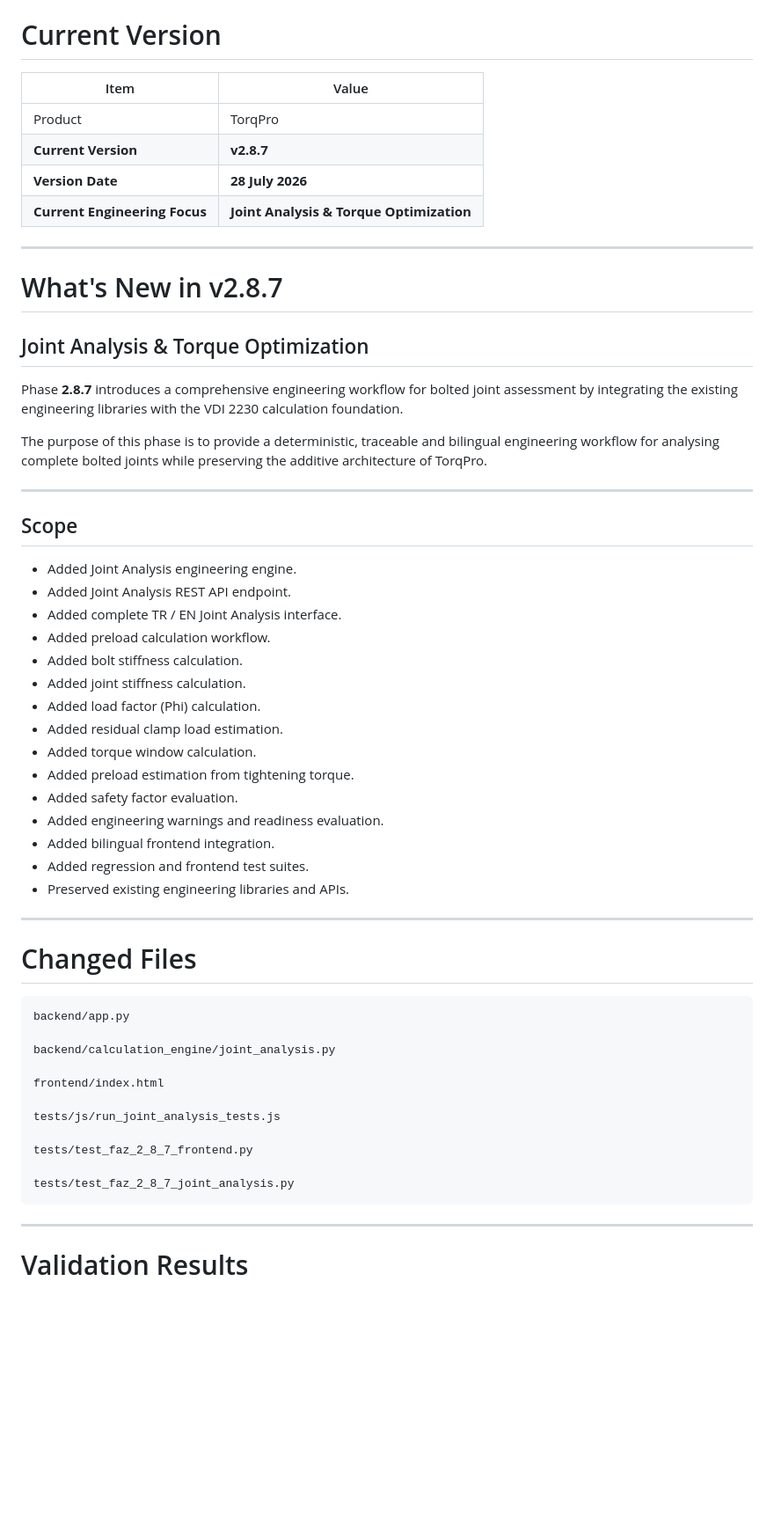
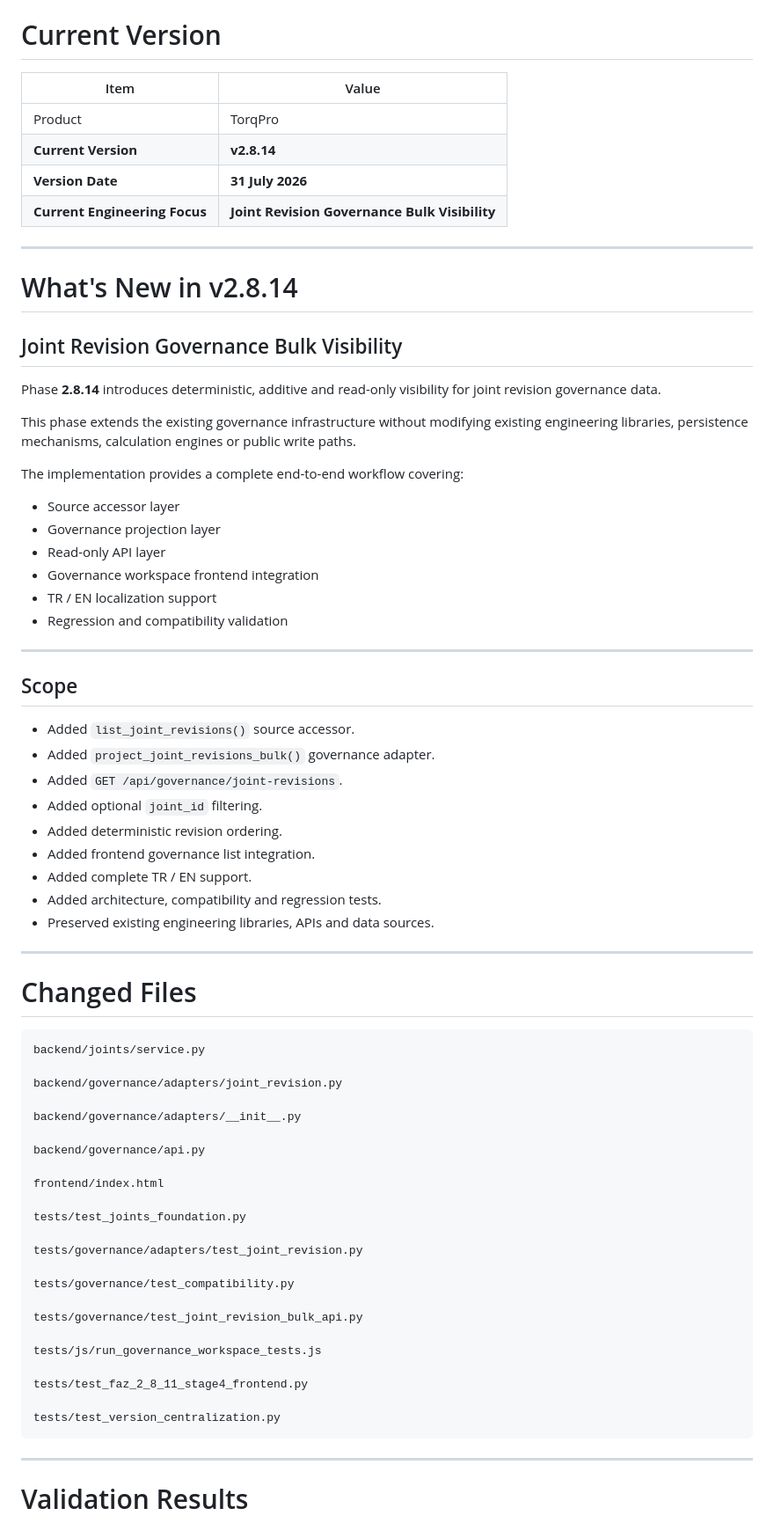
Before and after one commit to Bursa-16/TorqPro, a Markdown page: README.md, the part around one of its changes. Shown at 88% size. Rendered like a GitHub page; blank space fills up the shorter version.

````diff
--- a/README.md
+++ b/README.md
@@ -1,58 +1,73 @@
 # Current Version
 
-| Item | Value |
-|------|------|
-| Product | TorqPro |
-| **Current Version** | **v2.8.7** |
-| **Version Date** | **28 July 2026** |
-| **Current Engineering Focus** | **Joint Analysis & Torque Optimization** |
+| Item                          | Value                                         |
+| ----------------------------- | --------------------------------------------- |
+| Product                       | TorqPro                                       |
+| **Current Version**           | **v2.8.14**                                   |
+| **Version Date**              | **31 July 2026**                              |
+| **Current Engineering Focus** | **Joint Revision Governance Bulk Visibility** |
 
 ---
 
-# What's New in v2.8.7
+# What's New in v2.8.14
 
-## Joint Analysis & Torque Optimization
+## Joint Revision Governance Bulk Visibility
 
-Phase **2.8.7** introduces a comprehensive engineering workflow for bolted joint assessment by integrating the existing engineering libraries with the VDI 2230 calculation foundation.
+Phase **2.8.14** introduces deterministic, additive and read-only visibility for joint revision governance data.
 
-The purpose of this phase is to provide a deterministic, traceable and bilingual engineering workflow for analysing complete bolted joints while preserving the additive architecture of TorqPro.
+This phase extends the existing governance infrastructure without modifying existing engineering libraries, persistence mechanisms, calculation engines or public write paths.
+
+The implementation provides a complete end-to-end workflow covering:
+
+* Source accessor layer
+* Governance projection layer
+* Read-only API layer
+* Governance workspace frontend integration
+* TR / EN localization support
+* Regression and compatibility validation
 
 ---
 
 ## Scope
 
-- Added Joint Analysis engineering engine.
-- Added Joint Analysis REST API endpoint.
-- Added complete TR / EN Joint Analysis interface.
-- Added preload calculation workflow.
-- Added bolt stiffness calculation.
-- Added joint stiffness calculation.
-- Added load factor (Phi) calculation.
-- Added residual clamp load estimation.
-- Added torque window calculation.
-- Added preload estimation from tightening torque.
-- Added safety factor evaluation.
-- Added engineering warnings and readiness evaluation.
-- Added bilingual frontend integration.
-- Added regression and frontend test suites.
-- Preserved existing engineering libraries and APIs.
+* Added `list_joint_revisions()` source accessor.
+* Added `project_joint_revisions_bulk()` governance adapter.
+* Added `GET /api/governance/joint-revisions`.
+* Added optional `joint_id` filtering.
+* Added deterministic revision ordering.
+* Added frontend governance list integration.
+* Added complete TR / EN support.
+* Added architecture, compatibility and regression tests.
+* Preserved existing engineering libraries, APIs and data sources.
 
 ---
 
 # Changed Files
 
-```
-backend/app.py
+```text
+backend/joints/service.py
 
-backend/calculation_engine/joint_analysis.py
+backend/governance/adapters/joint_revision.py
+
+backend/governance/adapters/__init__.py
+
+backend/governance/api.py
 
 frontend/index.html
 
-tests/js/run_joint_analysis_tests.js
+tests/test_joints_foundation.py
 
-tests/test_faz_2_8_7_frontend.py
+tests/governance/adapters/test_joint_revision.py
 
-tests/test_faz_2_8_7_joint_analysis.py
+tests/governance/test_compatibility.py
+
+tests/governance/test_joint_revision_bulk_api.py
+
+tests/js/run_governance_workspace_tests.js
+
+tests/test_faz_2_8_11_stage4_frontend.py
+
+tests/test_version_centralization.py
 ```
 
 ---
````
Also changed, not shown: other parts of README.md (+86 -100 lines).
